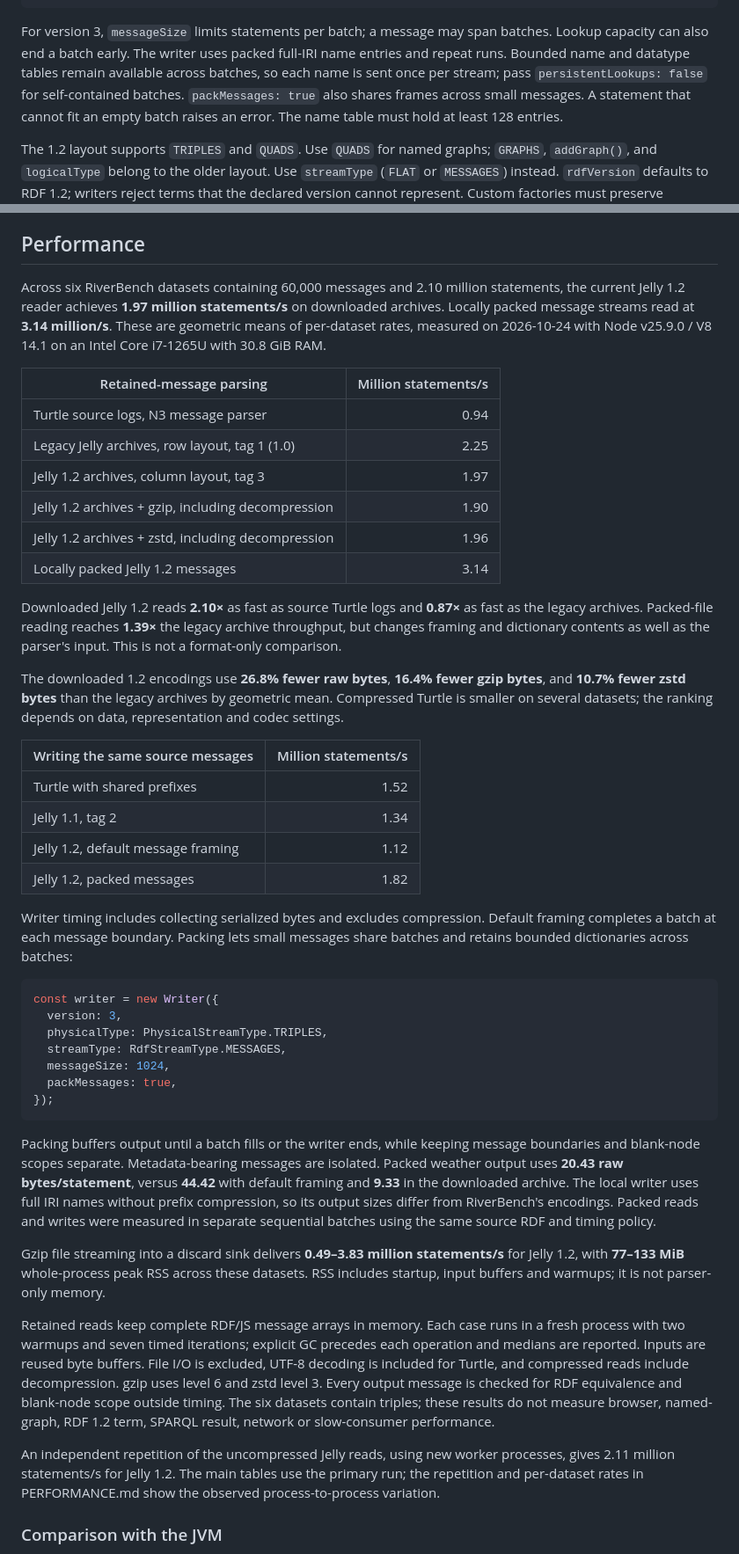
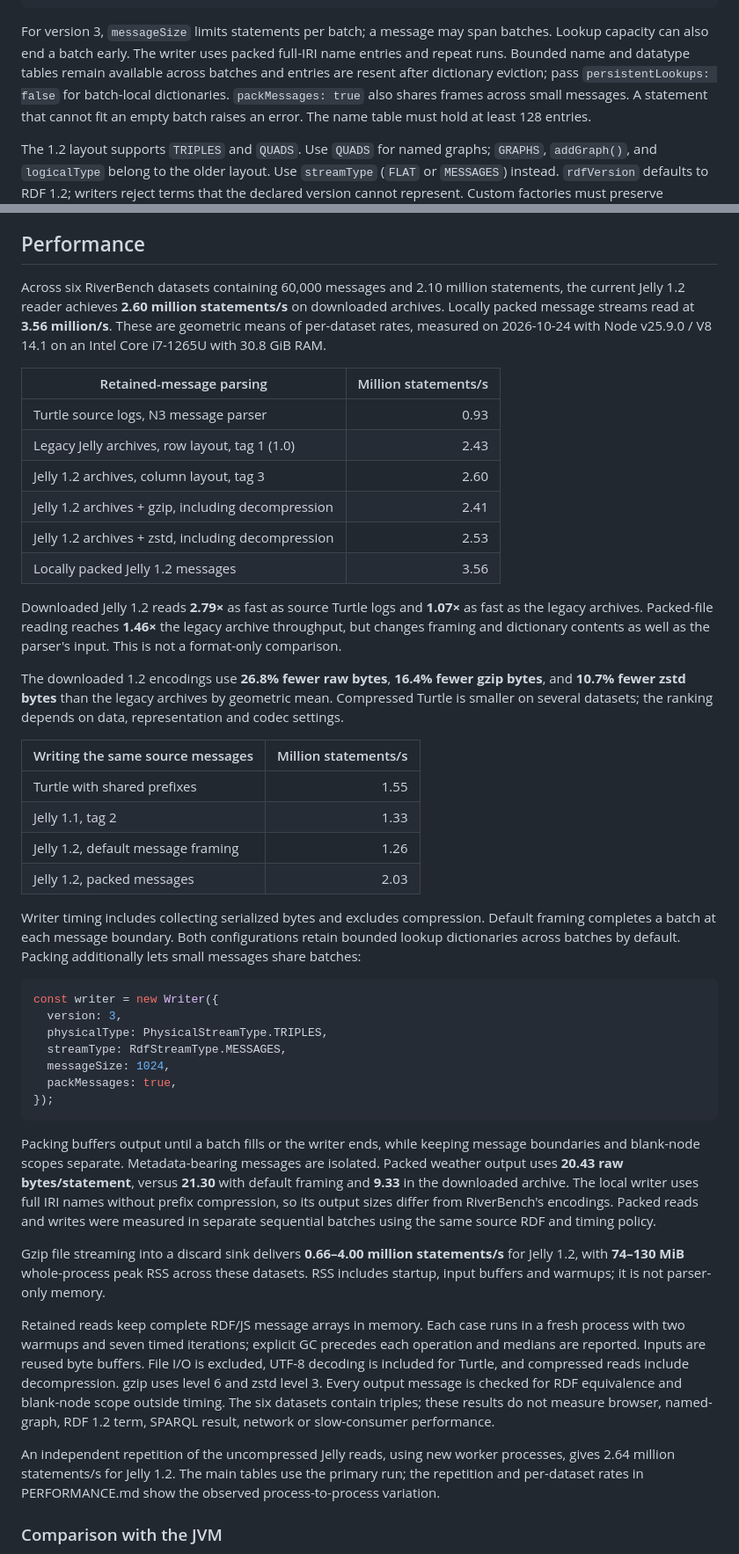
Before and after one commit to pietercolpaert/rdfjs-jelly, a Markdown page: README.md, 2 parts joined by grey strips. Shown at 88% size. GitHub-like rendering.

````diff
--- a/README.md
+++ b/README.md
@@ -84,8 +84,8 @@ messageWriter.addMessage([]);
 For version 3, `messageSize` limits statements per batch; a message may span
 batches. Lookup capacity can also end a batch early. The writer uses packed
 full-IRI name entries and repeat runs. Bounded name and datatype tables remain
-available across batches, so each name is sent once per stream; pass
-`persistentLookups: false` for self-contained batches. `packMessages: true` also
+available across batches and entries are resent after dictionary eviction; pass
+`persistentLookups: false` for batch-local dictionaries. `packMessages: true` also
 shares frames across small messages.
 A statement that cannot fit an empty batch raises an error. The name table must hold at least 128 entries.
 
@@ -285,23 +285,23 @@ a separate compression library, depending on the compression format.
 ## Performance
 
 Across six RiverBench datasets containing 60,000 messages and 2.10 million
-statements, the current Jelly 1.2 reader achieves **1.97 million statements/s**
-on downloaded archives. Locally packed message streams read at **3.14 million/s**.
+statements, the current Jelly 1.2 reader achieves **2.60 million statements/s**
+on downloaded archives. Locally packed message streams read at **3.56 million/s**.
 These are geometric means of per-dataset rates, measured on 2026-10-24 with
 Node v25.9.0 / V8 14.1 on an Intel Core i7-1265U with 30.8 GiB RAM.
 
 | Retained-message parsing | Million statements/s |
 | --- | ---: |
-| Turtle source logs, N3 message parser | 0.94 |
-| Legacy Jelly archives, row layout, tag 1 (1.0) | 2.25 |
-| Jelly 1.2 archives, column layout, tag 3 | 1.97 |
-| Jelly 1.2 archives + gzip, including decompression | 1.90 |
-| Jelly 1.2 archives + zstd, including decompression | 1.96 |
-| Locally packed Jelly 1.2 messages | 3.14 |
+| Turtle source logs, N3 message parser | 0.93 |
+| Legacy Jelly archives, row layout, tag 1 (1.0) | 2.43 |
+| Jelly 1.2 archives, column layout, tag 3 | 2.60 |
+| Jelly 1.2 archives + gzip, including decompression | 2.41 |
+| Jelly 1.2 archives + zstd, including decompression | 2.53 |
+| Locally packed Jelly 1.2 messages | 3.56 |
 
-Downloaded Jelly 1.2 reads **2.10×** as fast as source Turtle logs and
-**0.87×** as fast as the legacy archives. Packed-file reading reaches
-**1.39×** the legacy archive throughput, but changes framing and dictionary
+Downloaded Jelly 1.2 reads **2.79×** as fast as source Turtle logs and
+**1.07×** as fast as the legacy archives. Packed-file reading reaches
+**1.46×** the legacy archive throughput, but changes framing and dictionary
 contents as well as the parser's input. This is not a format-only comparison.
 
 The downloaded 1.2 encodings use **26.8% fewer raw bytes**, **16.4% fewer gzip
@@ -311,14 +311,15 @@ data, representation and codec settings.
 
 | Writing the same source messages | Million statements/s |
 | --- | ---: |
-| Turtle with shared prefixes | 1.52 |
-| Jelly 1.1, tag 2 | 1.34 |
-| Jelly 1.2, default message framing | 1.12 |
-| Jelly 1.2, packed messages | 1.82 |
+| Turtle with shared prefixes | 1.55 |
+| Jelly 1.1, tag 2 | 1.33 |
+| Jelly 1.2, default message framing | 1.26 |
+| Jelly 1.2, packed messages | 2.03 |
 
 Writer timing includes collecting serialized bytes and excludes compression.
-Default framing completes a batch at each message boundary. Packing lets small
-messages share batches and retains bounded dictionaries across batches:
+Default framing completes a batch at each message boundary. Both configurations
+retain bounded lookup dictionaries across batches by default. Packing additionally
+lets small messages share batches:
 
 ```js
 const writer = new Writer({
@@ -333,13 +334,13 @@ const writer = new Writer({
 Packing buffers output until a batch fills or the writer ends, while keeping
 message boundaries and blank-node scopes separate. Metadata-bearing messages
 are isolated. Packed weather output uses **20.43 raw bytes/statement**, versus
-**44.42** with default framing and **9.33** in the downloaded archive. The local
+**21.30** with default framing and **9.33** in the downloaded archive. The local
 writer uses full IRI names without prefix compression, so its output sizes differ
 from RiverBench's encodings. Packed reads and writes were measured in separate
 sequential batches using the same source RDF and timing policy.
 
-Gzip file streaming into a discard sink delivers **0.49–3.83 million statements/s**
-for Jelly 1.2, with **77–133 MiB** whole-process peak RSS across these datasets.
+Gzip file streaming into a discard sink delivers **0.66–4.00 million statements/s**
+for Jelly 1.2, with **74–130 MiB** whole-process peak RSS across these datasets.
 RSS includes startup, input buffers and warmups; it is not parser-only memory.
 
 Retained reads keep complete RDF/JS message arrays in memory. Each case runs in
@@ -352,7 +353,7 @@ triples; these results do not measure browser, named-graph, RDF 1.2 term, SPARQL
 result, network or slow-consumer performance.
 
 An independent repetition of the uncompressed Jelly reads, using new worker
-processes, gives 2.11 million statements/s for Jelly 1.2. The main tables
+processes, gives 2.64 million statements/s for Jelly 1.2. The main tables
 use the primary run; the repetition and per-dataset rates in PERFORMANCE.md
 show the observed process-to-process variation.
 
````
Also changed, not shown: PERFORMANCE.md (+78 -73 lines).
